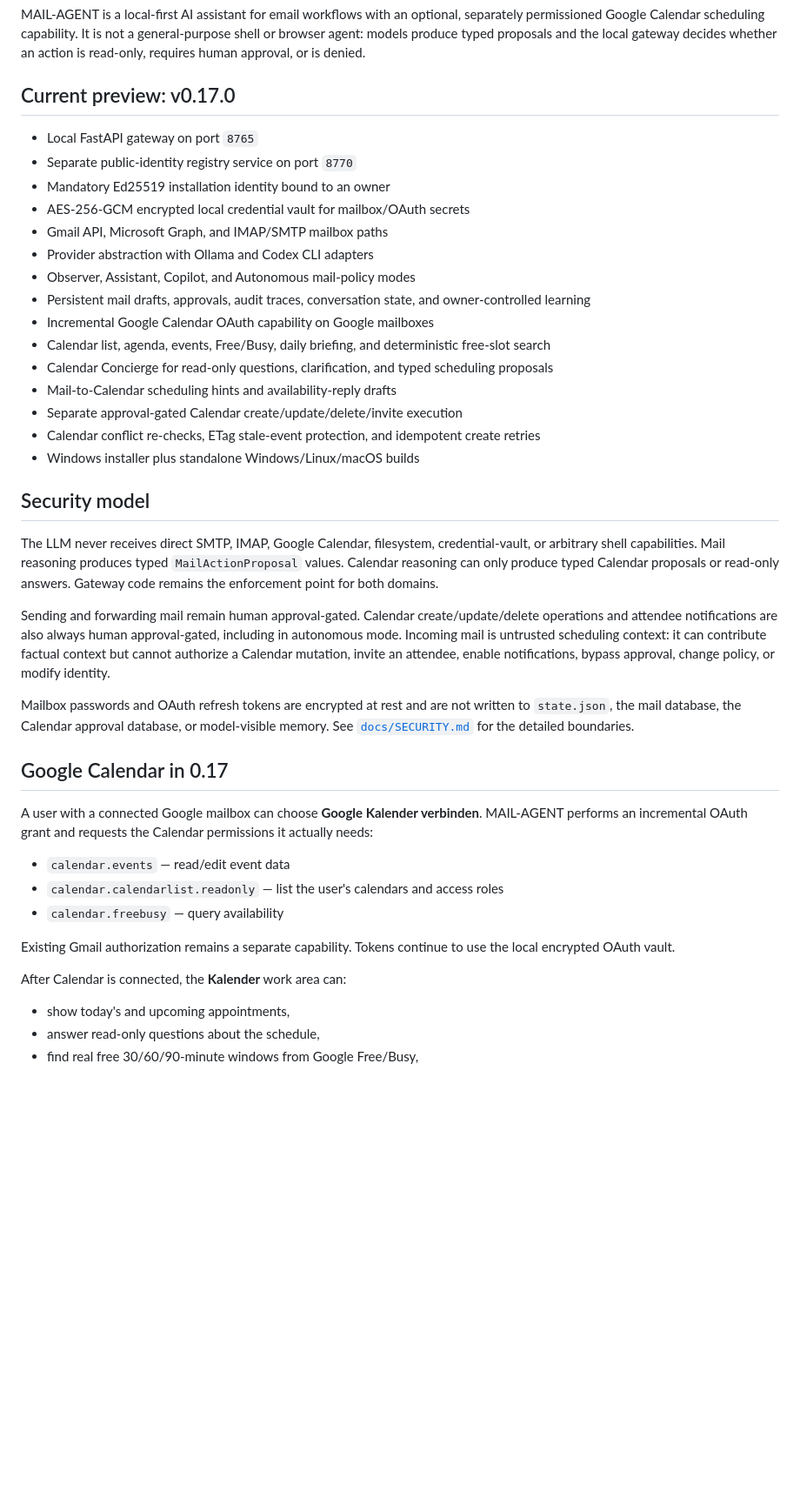
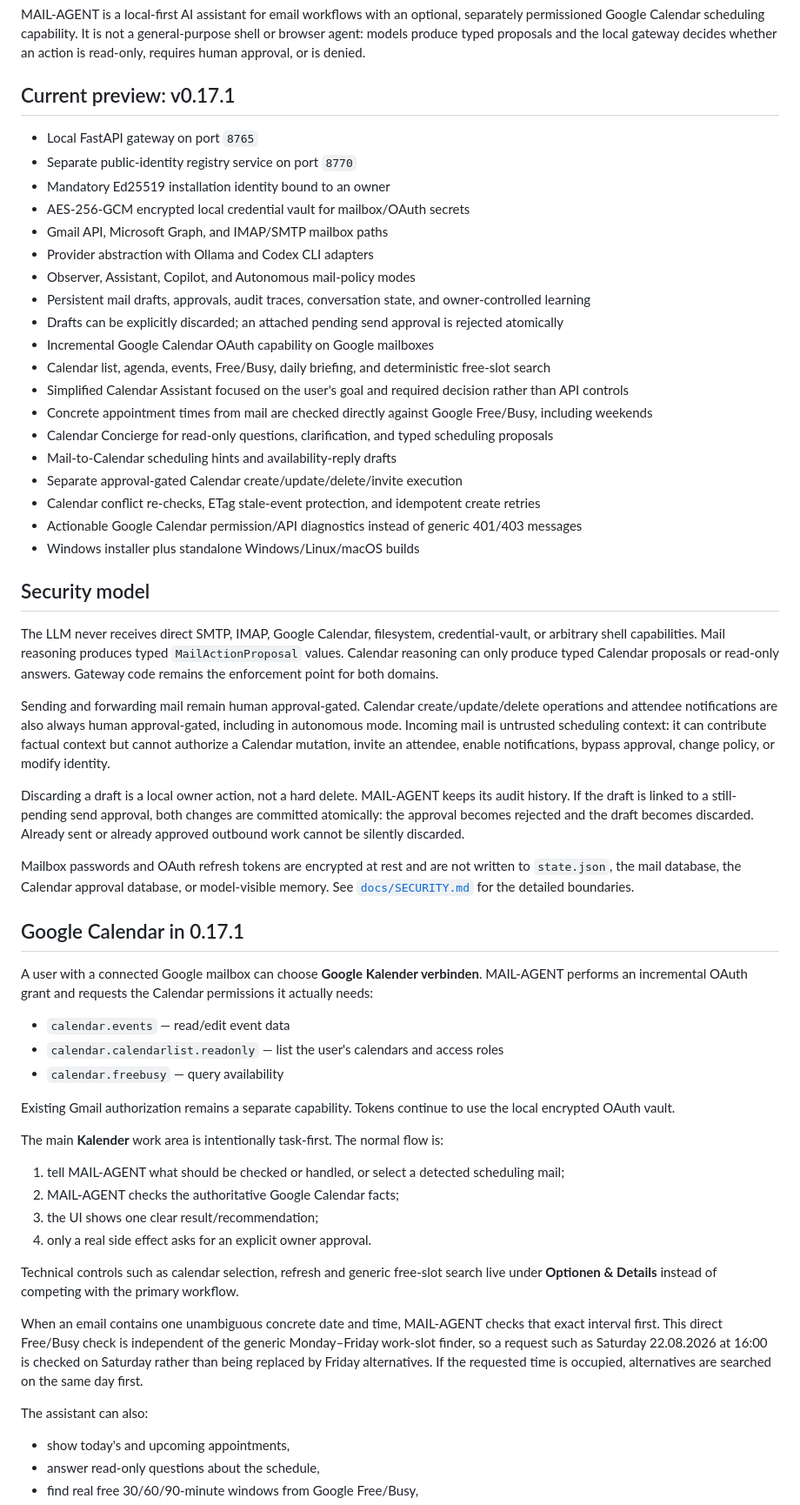
Before and after one commit to TimeLance89/Mail-Agent, a Markdown page: README.md, the part around one of its changes. Shown at 87% size. Rendered like a GitHub page; blank space fills up the shorter version.

Commit message:
docs: describe 0.17.1 calendar and draft UX

```diff
--- a/README.md
+++ b/README.md
@@ -5,7 +5,7 @@ Google Calendar scheduling capability. It is not a general-purpose shell or brow
 produce typed proposals and the local gateway decides whether an action is read-only, requires human
 approval, or is denied.
 
-## Current preview: v0.17.0
+## Current preview: v0.17.1
 
 - Local FastAPI gateway on port `8765`
 - Separate public-identity registry service on port `8770`
@@ -15,12 +15,16 @@ approval, or is denied.
 - Provider abstraction with Ollama and Codex CLI adapters
 - Observer, Assistant, Copilot, and Autonomous mail-policy modes
 - Persistent mail drafts, approvals, audit traces, conversation state, and owner-controlled learning
+- Drafts can be explicitly discarded; an attached pending send approval is rejected atomically
 - Incremental Google Calendar OAuth capability on Google mailboxes
 - Calendar list, agenda, events, Free/Busy, daily briefing, and deterministic free-slot search
+- Simplified Calendar Assistant focused on the user's goal and required decision rather than API controls
+- Concrete appointment times from mail are checked directly against Google Free/Busy, including weekends
 - Calendar Concierge for read-only questions, clarification, and typed scheduling proposals
 - Mail-to-Calendar scheduling hints and availability-reply drafts
 - Separate approval-gated Calendar create/update/delete/invite execution
 - Calendar conflict re-checks, ETag stale-event protection, and idempotent create retries
+- Actionable Google Calendar permission/API diagnostics instead of generic 401/403 messages
 - Windows installer plus standalone Windows/Linux/macOS builds
 
 ## Security model
@@ -35,11 +39,16 @@ attendee notifications are also always human approval-gated, including in autono
 mail is untrusted scheduling context: it can contribute factual context but cannot authorize a Calendar
 mutation, invite an attendee, enable notifications, bypass approval, change policy, or modify identity.
 
+Discarding a draft is a local owner action, not a hard delete. MAIL-AGENT keeps its audit history. If
+the draft is linked to a still-pending send approval, both changes are committed atomically: the
+approval becomes rejected and the draft becomes discarded. Already sent or already approved outbound
+work cannot be silently discarded.
+
 Mailbox passwords and OAuth refresh tokens are encrypted at rest and are not written to `state.json`,
 the mail database, the Calendar approval database, or model-visible memory. See
 [`docs/SECURITY.md`](docs/SECURITY.md) for the detailed boundaries.
 
-## Google Calendar in 0.17
+## Google Calendar in 0.17.1
 
 A user with a connected Google mailbox can choose **Google Kalender verbinden**. MAIL-AGENT performs an
 incremental OAuth grant and requests the Calendar permissions it actually needs:
@@ -51,7 +60,22 @@ incremental OAuth grant and requests the Calendar permissions it actually needs:
 Existing Gmail authorization remains a separate capability. Tokens continue to use the local encrypted
 OAuth vault.
 
-After Calendar is connected, the **Kalender** work area can:
+The main **Kalender** work area is intentionally task-first. The normal flow is:
+
+1. tell MAIL-AGENT what should be checked or handled, or select a detected scheduling mail;
+2. MAIL-AGENT checks the authoritative Google Calendar facts;
+3. the UI shows one clear result/recommendation;
+4. only a real side effect asks for an explicit owner approval.
+
+Technical controls such as calendar selection, refresh and generic free-slot search live under
+**Optionen & Details** instead of competing with the primary workflow.
+
+When an email contains one unambiguous concrete date and time, MAIL-AGENT checks that exact interval
+first. This direct Free/Busy check is independent of the generic Monday–Friday work-slot finder, so a
+request such as Saturday 22.08.2026 at 16:00 is checked on Saturday rather than being replaced by Friday
+alternatives. If the requested time is occupied, alternatives are searched on the same day first.
+
+The assistant can also:
 
 - show today's and upcoming appointments,
 - answer read-only questions about the schedule,
```
Also changed, not shown: other parts of README.md (+5 -4 lines).
